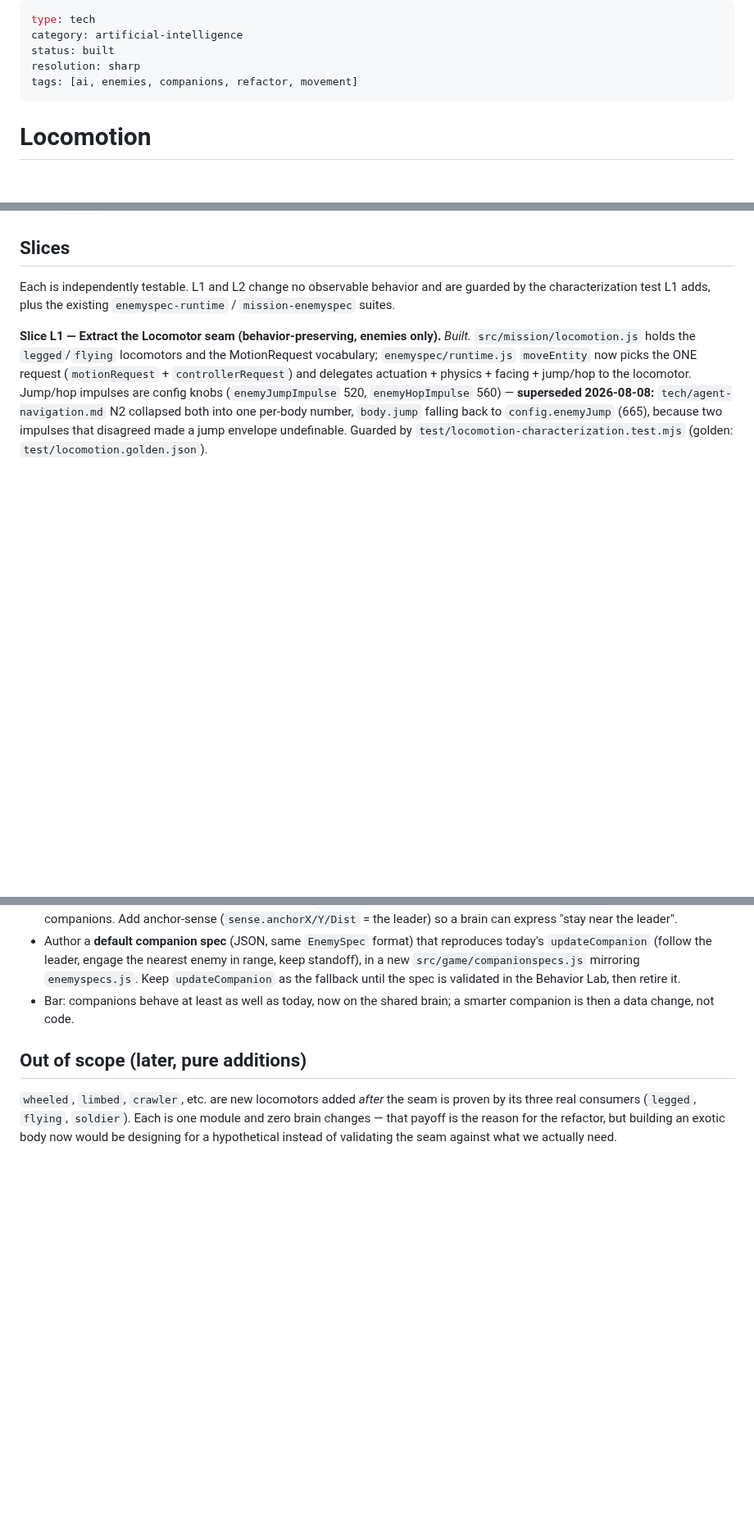
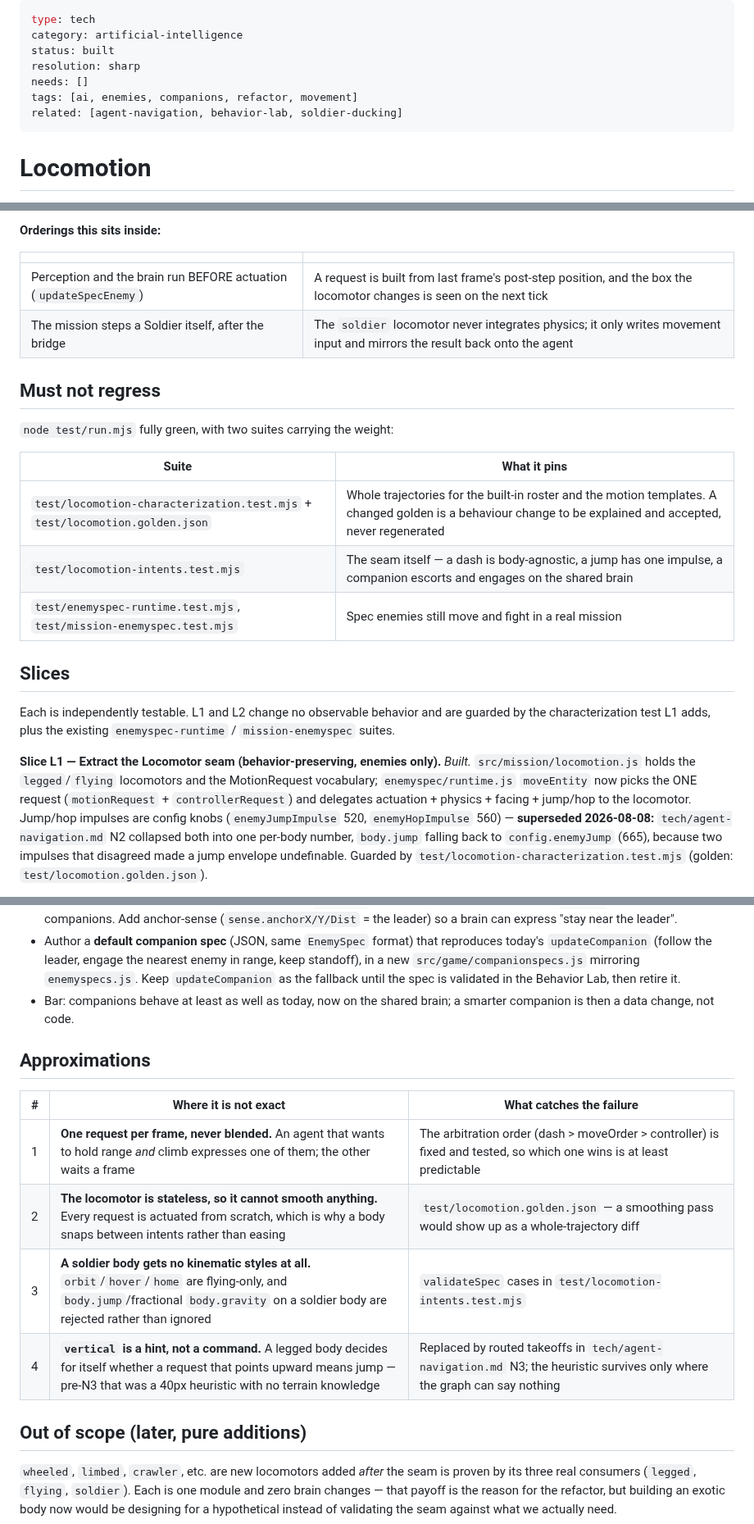
Before and after one commit to jeffrobot494/side-scroller, a Markdown page: tech/locomotion.md, 3 parts joined by grey strips. Shown at 82% size. GitHub-like rendering; blank space fills up the shorter version.

```diff
--- a/tech/locomotion.md
+++ b/tech/locomotion.md
@@ -3,7 +3,9 @@ type: tech
 category: artificial-intelligence
 status: built
 resolution: sharp
+needs: []
 tags: [ai, enemies, companions, refactor, movement]
+related: [agent-navigation, behavior-lab, soldier-ducking]
 ---
 
 # Locomotion
@@ -132,3 +170,20 @@ defaults) go in the config `SCHEMA` per the editor convention.
+**Orderings this sits inside:**
+
+| | |
+|---|---|
+| Perception and the brain run BEFORE actuation (`updateSpecEnemy`) | A request is built from last frame's post-step position, and the box the locomotor changes is seen on the next tick |
+| The mission steps a Soldier itself, after the bridge | The `soldier` locomotor never integrates physics; it only writes movement input and mirrors the result back onto the agent |
+
+## Must not regress
+
+`node test/run.mjs` fully green, with two suites carrying the weight:
+
+| Suite | What it pins |
+|---|---|
+| `test/locomotion-characterization.test.mjs` + `test/locomotion.golden.json` | Whole trajectories for the built-in roster and the motion templates. A changed golden is a behaviour change to be explained and accepted, never regenerated |
+| `test/locomotion-intents.test.mjs` | The seam itself — a dash is body-agnostic, a jump has one impulse, a companion escorts and engages on the shared brain |
+| `test/enemyspec-runtime.test.mjs`, `test/mission-enemyspec.test.mjs` | Spec enemies still move and fight in a real mission |
+
 ## Slices
 
 Each is independently testable. L1 and L2 change no observable behavior and are
@@ -213,6 +268,15 @@ as a fallback). Guard: `test/locomotion-intents.test.mjs`.
 - Bar: companions behave at least as well as today, now on the shared brain; a
   smarter companion is then a data change, not code.
 
+## Approximations
+
+| # | Where it is not exact | What catches the failure |
+|---|---|---|
+| 1 | **One request per frame, never blended.** An agent that wants to hold range *and* climb expresses one of them; the other waits a frame | The arbitration order (dash > moveOrder > controller) is fixed and tested, so which one wins is at least predictable |
+| 2 | **The locomotor is stateless, so it cannot smooth anything.** Every request is actuated from scratch, which is why a body snaps between intents rather than easing | `test/locomotion.golden.json` — a smoothing pass would show up as a whole-trajectory diff |
+| 3 | **A soldier body gets no kinematic styles at all.** `orbit`/`hover`/`home` are flying-only, and `body.jump`/fractional `body.gravity` on a soldier body are rejected rather than ignored | `validateSpec` cases in `test/locomotion-intents.test.mjs` |
+| 4 | **`vertical` is a hint, not a command.** A legged body decides for itself whether a request that points upward means jump — pre-N3 that was a 40px heuristic with no terrain knowledge | Replaced by routed takeoffs in `tech/agent-navigation.md` N3; the heuristic survives only where the graph can say nothing |
+
 ## Out of scope (later, pure additions)
 
 `wheeled`, `limbed`, `crawler`, etc. are new locomotors added *after* the seam is
```
Also changed, not shown: other parts of tech/locomotion.md (+36 -0 lines).
